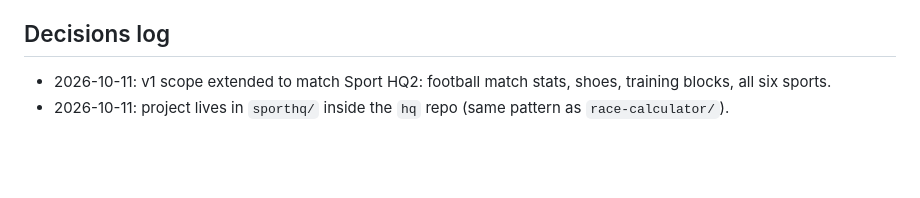
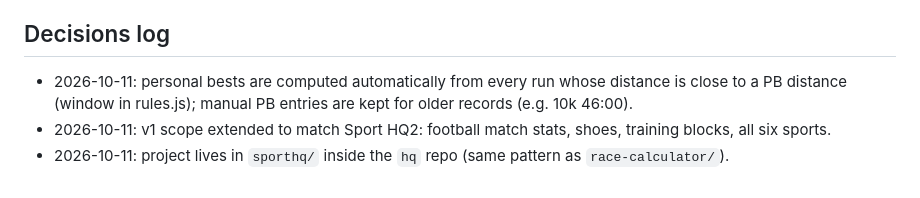
Before and after one commit to vanhoveromain/hq, a Markdown page: sporthq/CLAUDE.md, the part around the change. Rendered like a GitHub page; blank space fills up the shorter version.

Commit message:
CLAUDE.md: log decision on automatic personal bests
Co-Authored-By: Claude Opus 5.5 <noreply@anthropic.com>
Claude-Session: https://claude.ai/code/session_01FKWgd35D26SfoqLo1KNvSu

```diff
--- a/sporthq/CLAUDE.md
+++ b/sporthq/CLAUDE.md
@@ -65,6 +65,8 @@ Multi-user, social, payments, Strava/Garmin sync, nutrition, life organisation.
 - Notion "Sport HQ2" is read-only for this project: never create, edit or delete anything there.
 
 ## Decisions log
+- 2026-10-11: personal bests are computed automatically from every run whose distance is close to a
+  PB distance (window in rules.js); manual PB entries are kept for older records (e.g. 10k 46:00).
 - 2026-10-11: v1 scope extended to match Sport HQ2: football match stats, shoes, training blocks,
   all six sports.
 - 2026-10-11: project lives in `sporthq/` inside the `hq` repo (same pattern as `race-calculator/`).
```
